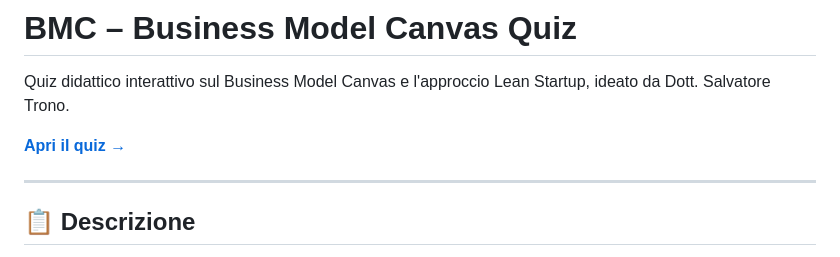
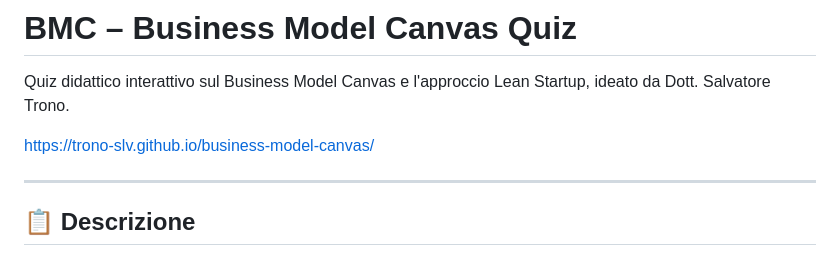
Before and after one commit to trono-slv/business-model-canvas, a Markdown page: README.md, the part around the change. GitHub-like rendering.

```diff
--- a/README.md
+++ b/README.md
@@ -2,7 +2,7 @@
 
 Quiz didattico interattivo sul Business Model Canvas e l'approccio Lean Startup, ideato da Dott. Salvatore Trono.
 
-**[Apri il quiz →](#)**
+https://trono-slv.github.io/business-model-canvas/
 
 ---
 
```
